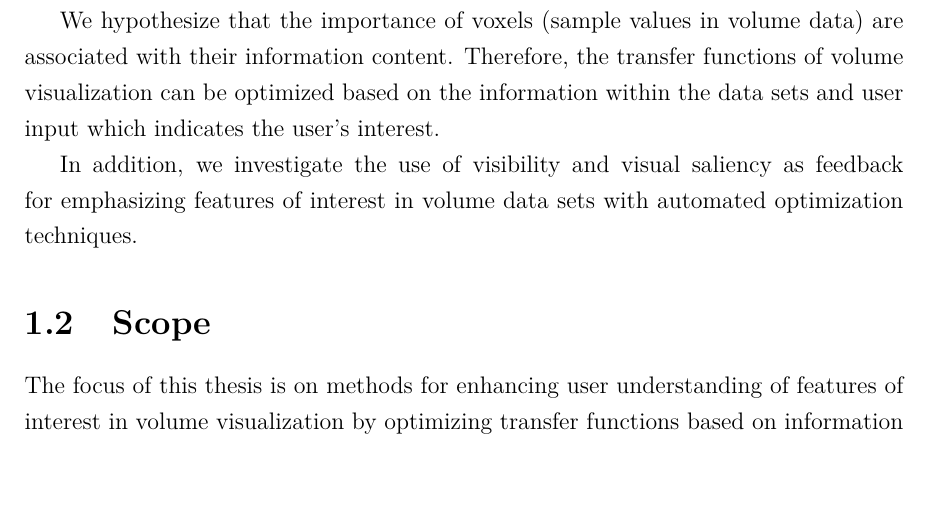
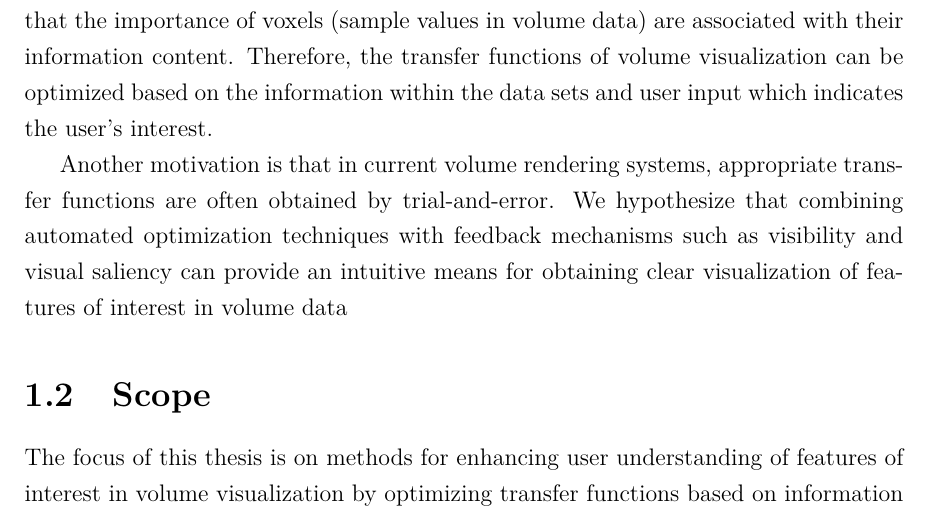
Before and after one commit to luosz/phd-thesis, a LaTeX thesis (thesis/thesis.tex, which reads thesis/chapter1.tex): part of page 22 of 146, cut so that both start at the same text. Compiled offline with pdfLaTeX.

Commit message:
edit chapter1.tex

```diff
--- a/thesis/chapter1.tex
+++ b/thesis/chapter1.tex
@@ -68,10 +68,15 @@ Objective measures such as voxel information \cite{bordoloi_view_2005} \cite{wan
 The main goal of our research is to investigate the optimization of visualization parameters (in particular transfer functions) with information derived from volume data and feedback mechanisms
 % (e.g. visibility and visual saliency in resulting images)
 from the volume rendering process.
-
 We hypothesize that the importance of voxels (sample values in volume data) are associated with their information content. Therefore, the transfer functions of volume visualization can be optimized based on the information within the data sets and user input which indicates the user's interest.
 
-In addition, we investigate the use of visibility and visual saliency as feedback for emphasizing features of interest in volume data sets with automated optimization techniques.
+%feasibility
+%In all of the above, the issue of visibility is more a
+%consequence of transfer function design than a design
+%parameter.
+
+Another motivation is that in current volume rendering systems, appropriate transfer functions are often obtained by trial-and-error.
+We hypothesize that combining automated optimization techniques with feedback mechanisms such as visibility and visual saliency can provide an intuitive means for obtaining clear visualization of features of interest in volume data
 %In addition, we investigate the feasibility of propagating the optimization approach from static volume data to time-varying data.
 
 %A small number of approaches have been proposed for using information theory in volume visualization. However, most available approaches are not designed for the visualization of time-varying data and thus they have not taken the coherence issues into account.
```
Also changed, not shown: thesis/chapter1.tex (4 more changed lines).
